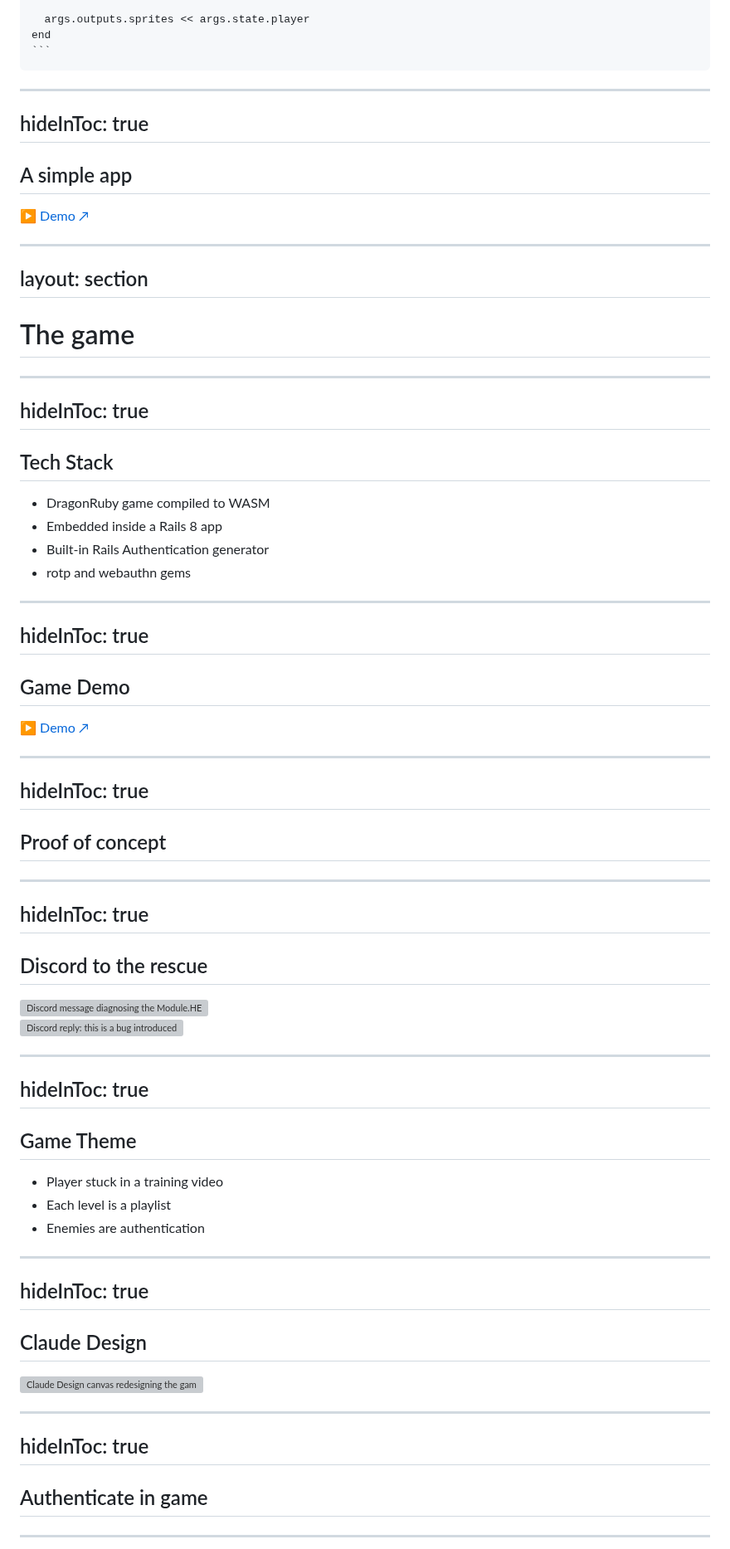
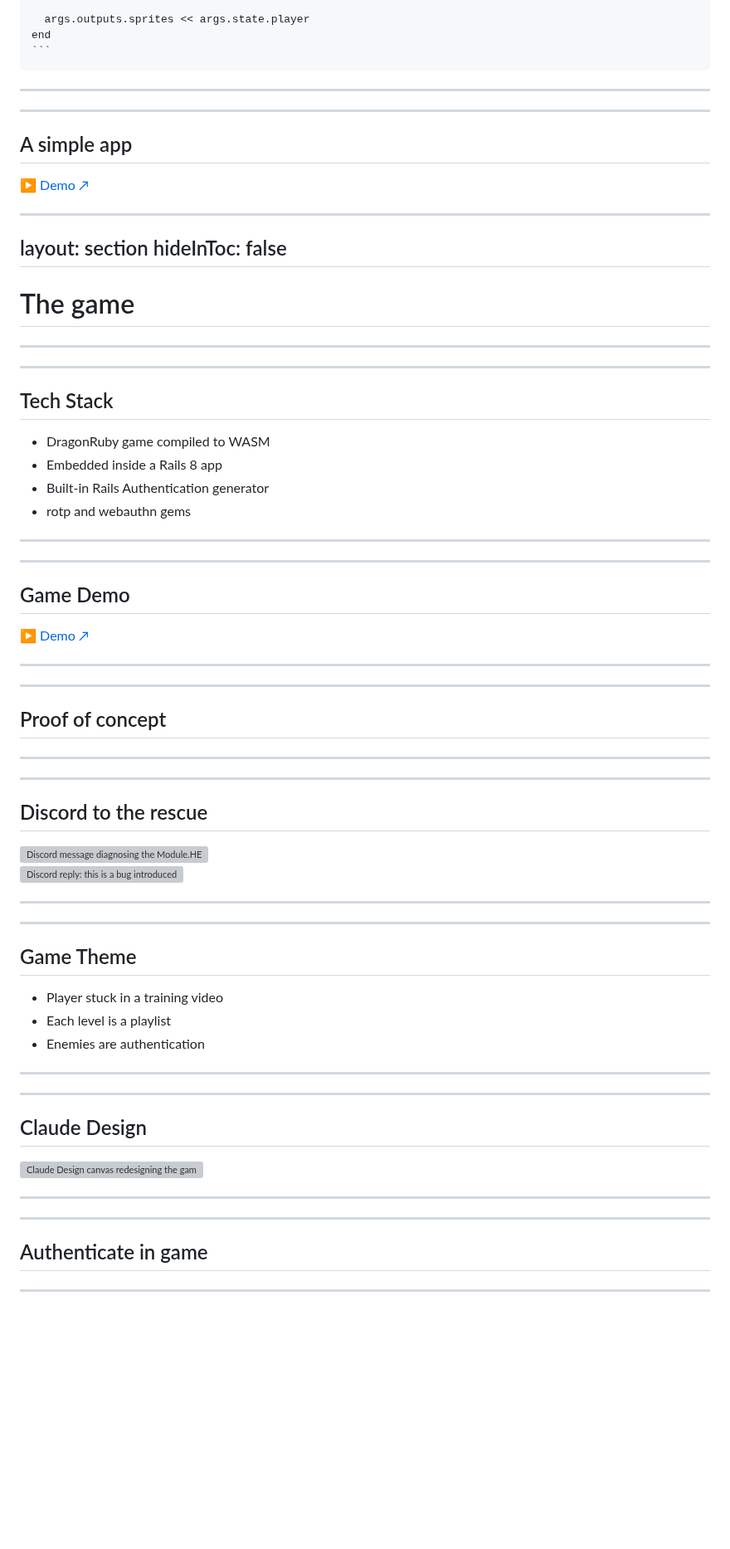
Before and after one commit to kcdragon/authentication-hell, a Markdown page: talks/rubyconf/slides.md, the part around one of its changes. Shown at 83% size. GitHub-like rendering; blank space fills up the shorter version; grey boxes are pictures that could not be loaded.

`````diff
--- a/talks/rubyconf/slides.md
+++ b/talks/rubyconf/slides.md
@@ -220,7 +218,6 @@ end
 ````
 
 ---
-hideInToc: true
 ---
 
 ## A simple app
@@ -238,12 +235,12 @@ hideInToc: true
 
 ---
 layout: section
+hideInToc: false
 ---
 
 # The game
 
 ---
-hideInToc: true
 ---
 
 ## Tech Stack
@@ -254,7 +251,6 @@ hideInToc: true
 - rotp and webauthn gems
 
 ---
-hideInToc: true
 ---
 
 ## Game Demo
@@ -271,7 +267,6 @@ hideInToc: true
 </div>
 
 ---
-hideInToc: true
 ---
 
 ## Proof of concept
@@ -285,7 +280,6 @@ hideInToc: true
 </div>
 
 ---
-hideInToc: true
 ---
 
 ## Discord to the rescue
@@ -300,7 +294,6 @@ hideInToc: true
 </div>
 
 ---
-hideInToc: true
 ---
 
 ## Game Theme
@@ -310,7 +303,6 @@ hideInToc: true
 - Enemies are authentication
 
 ---
-hideInToc: true
 ---
 
 ## Claude Design
@@ -322,7 +314,6 @@ hideInToc: true
 </div>
 
 ---
-hideInToc: true
 ---
 
 ## Authenticate in game
`````
Also changed, not shown: other parts of talks/rubyconf/slides.md (+16 -20 lines).
